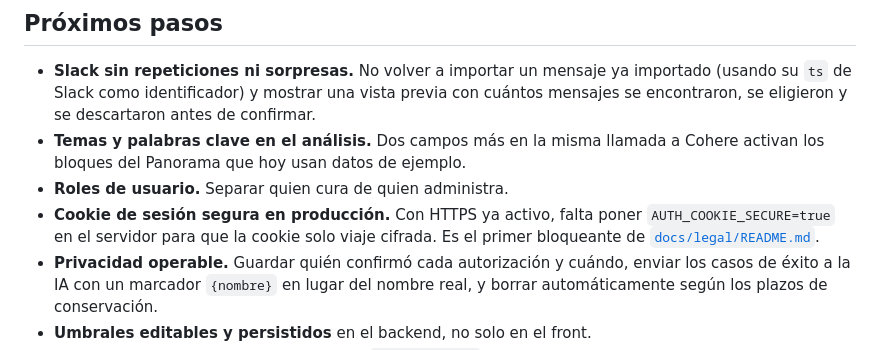
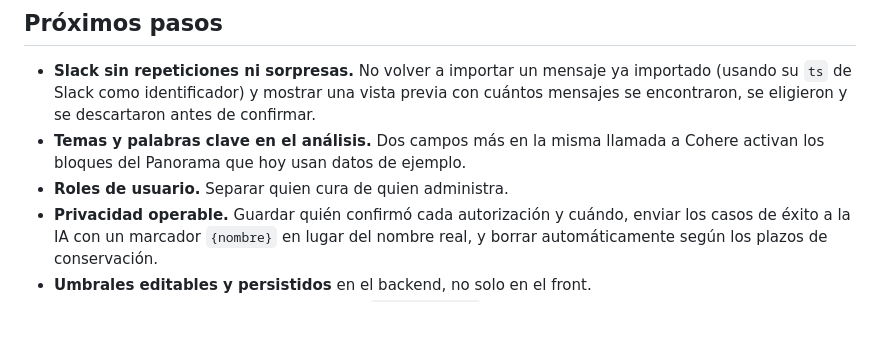
Before and after one commit to No-Country-simulation/G10-Latam-Equipo51-Power-CommunityLab, a Markdown page: README.md, the part around the change. GitHub-like rendering; blank space fills up the shorter version.

```diff
--- a/README.md
+++ b/README.md
@@ -827,7 +827,6 @@ sudo ss -tlnp | grep -E ':(8000|27017)\b'
 - **Slack sin repeticiones ni sorpresas.** No volver a importar un mensaje ya importado (usando su `ts` de Slack como identificador) y mostrar una vista previa con cuántos mensajes se encontraron, se eligieron y se descartaron antes de confirmar.
 - **Temas y palabras clave en el análisis.** Dos campos más en la misma llamada a Cohere activan los bloques del Panorama que hoy usan datos de ejemplo.
 - **Roles de usuario.** Separar quien cura de quien administra.
-- **Cookie de sesión segura en producción.** Con HTTPS ya activo, falta poner `AUTH_COOKIE_SECURE=true` en el servidor para que la cookie solo viaje cifrada. Es el primer bloqueante de [`docs/legal/README.md`](docs/legal/README.md).
 - **Privacidad operable.** Guardar quién confirmó cada autorización y cuándo, enviar los casos de éxito a la IA con un marcador `{nombre}` en lugar del nombre real, y borrar automáticamente según los plazos de conservación.
 - **Umbrales editables y persistidos** en el backend, no solo en el front.
 - **Instance principals de OCI** en lugar de `~/.oci/config`, y un usuario de sistema dedicado.
```
